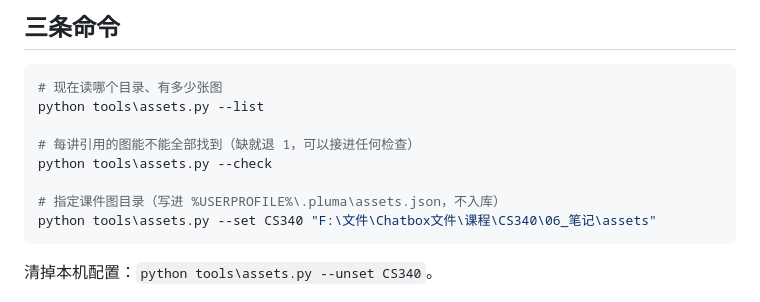
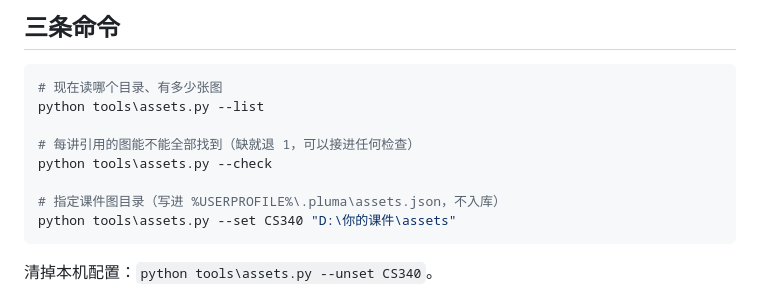
Before and after one commit to Charlotte0124/LaPluma, a Markdown page: docs/使用/05-课件图目录.md, the part around the change. GitHub-like rendering.

````diff
--- a/docs/使用/05-课件图目录.md
+++ b/docs/使用/05-课件图目录.md
@@ -26,7 +26,7 @@ python tools\assets.py --list
 python tools\assets.py --check
 
 # 指定课件图目录（写进 %USERPROFILE%\.pluma\assets.json，不入库）
-python tools\assets.py --set CS340 "F:\文件\Chatbox文件\课程\CS340\06_笔记\assets"
+python tools\assets.py --set CS340 "D:\你的课件\assets"
 ```
 
 清掉本机配置：`python tools\assets.py --unset CS340`。
````
Also changed, not shown: docs/预览/README.md (+1 -1 lines), docs/预览/10-主机上线与访问码.png, 1 other file.
